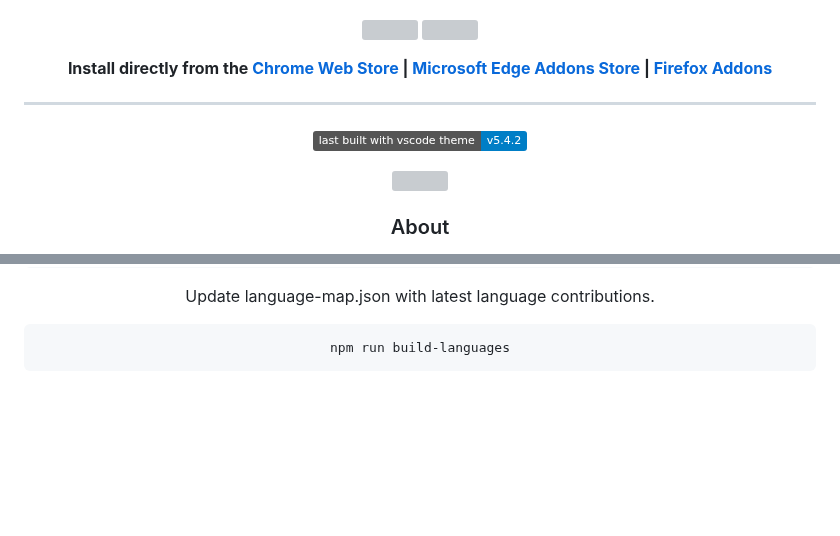
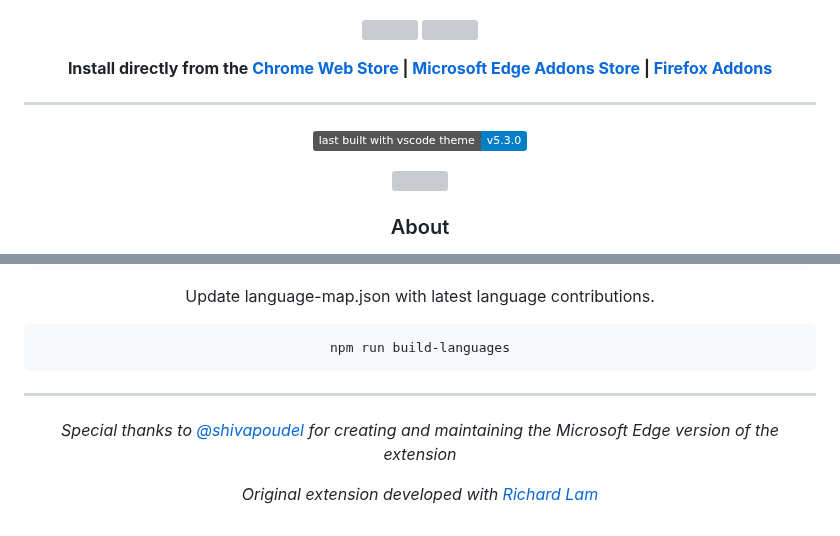
Before and after one commit to material-extensions/material-icons-browser-extension, a Markdown page: README.md, 2 parts joined by grey strips. Rendered like a GitHub page; badges without logos; blank space fills up the shorter version; grey boxes are pictures that could not be loaded.

````diff
--- a/README.md
+++ b/README.md
@@ -16,7 +16,7 @@
 
 ---
 
-<a href="https://github.com/PKief/vscode-material-icon-theme"><img src="https://img.shields.io/badge/last_built_with_vscode_theme-v5.4.2-blue" /></a>
+<a href="https://github.com/PKief/vscode-material-icon-theme"><img src="https://img.shields.io/badge/last_built_with_vscode_theme-v5.3.0-blue" /></a>
 
 <img valign="middle" src="https://img.shields.io/chrome-web-store/v/bggfcpfjbdkhfhfmkjpbhnkhnpjjeomc?label=Version%20Available%20in%20Chrome%20Store">
 
@@ -57,3 +57,9 @@ Update language-map.json with latest language contributions.
 ```shell
 npm run build-languages
 ```
+
+---
+
+_Special thanks to [@shivapoudel](https://github.com/shivapoudel) for creating and maintaining the Microsoft Edge version of the extension_
+
+_Original extension developed with [Richard Lam](https://github.com/rlam108)_
````
Also changed, not shown: other parts of README.md (+3 -3 lines), logo.png, 2 other files.
